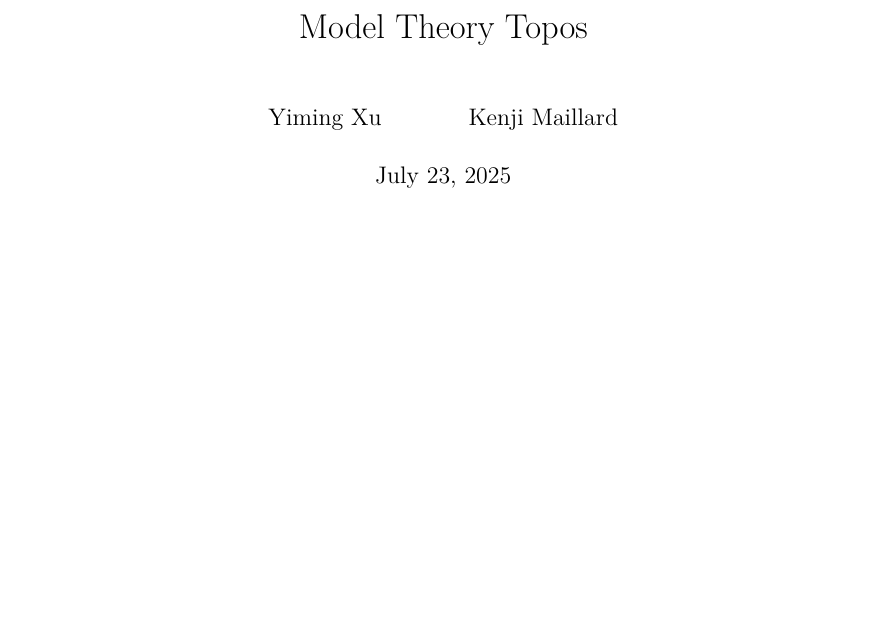
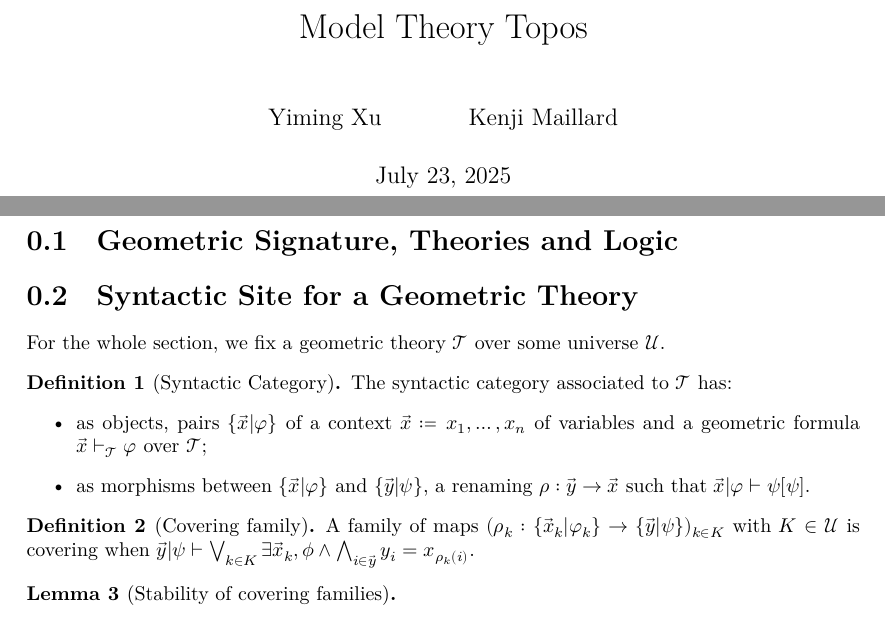
Before and after one commit to kyoDralliam/model-theory-topos, a LaTeX document (blueprint/src/print.tex, which reads blueprint/src/content.tex): part of the page before the commit and two parts of pages 1 and 2 of 2 after it, the two joined at a grey line, cut so that both start at the same text, the shorter picture padded with empty space. Compiled offline with XeLaTeX.

Commit message:
starting wip on blueprint

```diff
--- a/blueprint/src/content.tex
+++ b/blueprint/src/content.tex
@@ -5,3 +5,37 @@
 % If you want to split the blueprint content into several files then
 % the current file can be a simple sequence of \input. Otherwise It
 % can start with a \section or \chapter for instance.
+
+\section{Geometric Signature, Theories and Logic}
+
+
+
+\section{Syntactic Site for a Geometric Theory}
+
+\newcommand{\thT}{\ensuremath{\mathcal{T}}}
+\newcommand{\fmlInCtx}[2]{\{ #1 | #2 \}}
+\newcommand{\subs}[2]{{#1}[{#1}]}
+\newcommand{\Univ}{\ensuremath{\mathscr{U}}}
+
+For the whole section, we fix a geometric theory \thT{} over some universe \Univ{}.
+
+
+\begin{definition}[Syntactic Category]
+  \lean{Joshua.fmlInCtx, Joshua.fmlMap, Joshua.categoryStruct}
+  \leanok
+  The syntactic category associated to $\mathcal{T}$ has:
+  \begin{itemize}
+    \item as objects, pairs $\fmlInCtx{\vec{x}}{\varphi}$ of a context $\vec{x} \coloneq x_1, \ldots, x_{n}$ of variables and a geometric formula $\vec{x} \vdash_{\thT} \varphi$ over \thT{};
+    \item as morphisms between $\fmlInCtx{\vec{x}}{\varphi}$ and $\fmlInCtx{\vec{y}}{\psi}$, a renaming $\rho : \vec{y} \to \vec{x}$ such that $\vec{x} | \varphi \vdash \subs{\psi}{\rho}$.
+  \end{itemize}
+\end{definition}
+
+\begin{definition}[Covering family]
+  \lean{Josua.CoveringFamily, Joshua.cover_from_over}
+  \leanok
+  A family of maps $(\rho_k : \fmlInCtx{\vec{x}_k}{\varphi_k}\to \fmlInCtx{\vec{y}}{\psi})_{k \in K}$ with $K \in \Univ$ is covering when
+  $\vec{y} | \psi \vdash \bigvee_{k \in K} \exists \vec{x}_k, \phi \wedge \bigwedge_{i \in \vec{y}} y_i = x_{\rho_k(i)}$.
+\end{definition}
+
+\begin{lemma}[Stability of covering families]
+\end{lemma}
```
Also changed, not shown: 1 other file.
